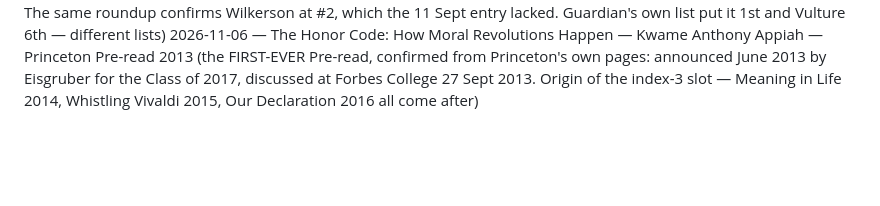
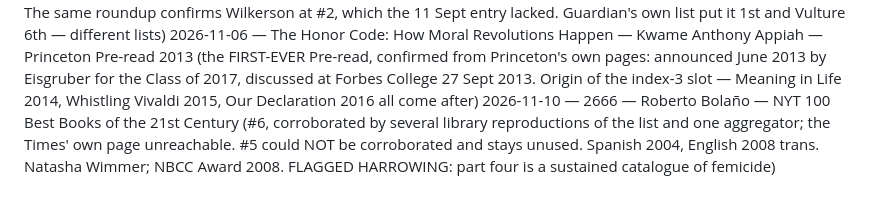
Before and after one commit to NebulousCoast/Chinese101, a Markdown page: digest/ledger.md, the part around the change. Drawn GitHub-style; blank space fills up the shorter version.

```diff
--- a/digest/ledger.md
+++ b/digest/ledger.md
@@ -63,3 +63,4 @@ Format: `YYYY-MM-DD — Title — Author — source`
 2026-11-03 — Gilead — Marilynne Robinson — NYT 100 Best Books of the 21st Century (#10, per Book Riot's reproduction and a Northwestern PDF of the list; completes a verified consecutive run #7-#10. Pulitzer 2005, NBCC Award)
 2026-11-04 — Wolf Hall — Hilary Mantel — NYT 100 Best Books of the 21st Century (#3, per a top-ten roundup and a dedicated Substack; Booker Prize 2009. The same roundup confirms Wilkerson at #2, which the 11 Sept entry lacked. Guardian's own list put it 1st and Vulture 6th — different lists)
 2026-11-06 — The Honor Code: How Moral Revolutions Happen — Kwame Anthony Appiah — Princeton Pre-read 2013 (the FIRST-EVER Pre-read, confirmed from Princeton's own pages: announced June 2013 by Eisgruber for the Class of 2017, discussed at Forbes College 27 Sept 2013. Origin of the index-3 slot — Meaning in Life 2014, Whistling Vivaldi 2015, Our Declaration 2016 all come after)
+2026-11-10 — 2666 — Roberto Bolaño — NYT 100 Best Books of the 21st Century (#6, corroborated by several library reproductions of the list and one aggregator; the Times' own page unreachable. #5 could NOT be corroborated and stays unused. Spanish 2004, English 2008 trans. Natasha Wimmer; NBCC Award 2008. FLAGGED HARROWING: part four is a sustained catalogue of femicide)
```
Also changed, not shown: digest/archive/2026-11-10.md (added, +144 -0 lines).
